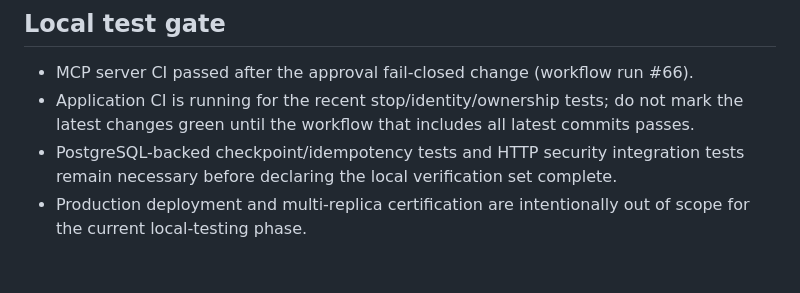
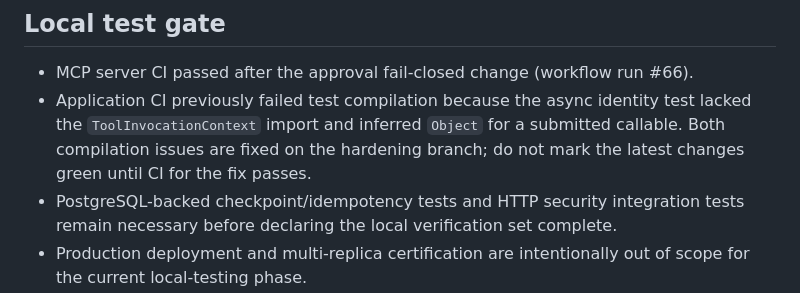
Before and after one commit to muralis456/agentic-trip-ai-mcp-production, a Markdown page: PRODUCTION-READINESS-GAPS.md, the part around the change. GitHub-like rendering; blank space fills up the shorter version.

Commit message:
Document CI compile failure and correction

```diff
--- a/PRODUCTION-READINESS-GAPS.md
+++ b/PRODUCTION-READINESS-GAPS.md
@@ -45,7 +45,7 @@ The expected outcome for every denied case is no provider side effect, a safe us
 ## Local test gate
 
 - MCP server CI passed after the approval fail-closed change (workflow run #66).
-- Application CI is running for the recent stop/identity/ownership tests; do not mark the latest changes green until the workflow that includes all latest commits passes.
+- Application CI previously failed test compilation because the async identity test lacked the `ToolInvocationContext` import and inferred `Object` for a submitted callable. Both compilation issues are fixed on the hardening branch; do not mark the latest changes green until CI for the fix passes.
 - PostgreSQL-backed checkpoint/idempotency tests and HTTP security integration tests remain necessary before declaring the local verification set complete.
 - Production deployment and multi-replica certification are intentionally out of scope for the current local-testing phase.
 
```
